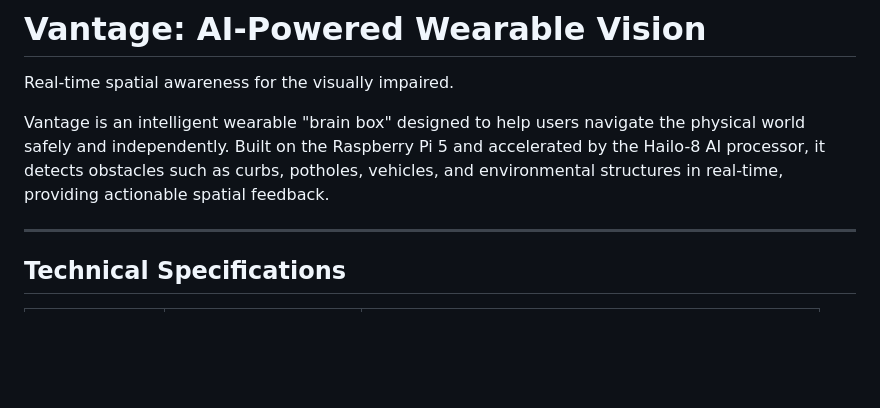
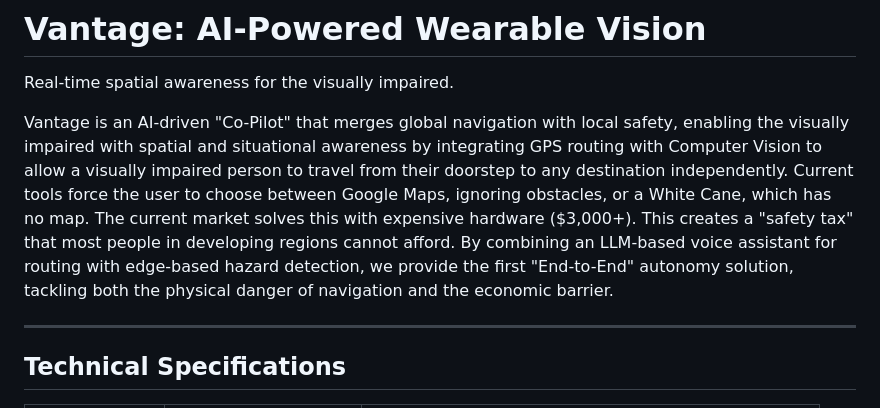
Before and after one commit to ArxDraco007/VantageVision, a Markdown page: README.md, the part around the change. Rendered like a GitHub page; blank space fills up the shorter version.

Commit message:
Enhance README with detailed Vantage description
Expanded description of Vantage's capabilities and benefits for visually impaired users, emphasizing its AI integration and cost-effectiveness.

```diff
--- a/README.md
+++ b/README.md
@@ -2,7 +2,8 @@
 
 Real-time spatial awareness for the visually impaired.
 
-Vantage is an intelligent wearable "brain box" designed to help users navigate the physical world safely and independently. Built on the Raspberry Pi 5 and accelerated by the Hailo-8 AI processor, it detects obstacles such as curbs, potholes, vehicles, and environmental structures in real-time, providing actionable spatial feedback.
+Vantage is an AI-driven "Co-Pilot" that merges global navigation with local safety, enabling the visually impaired with spatial and situational awareness by integrating GPS routing with Computer Vision to allow a visually impaired person to travel from their doorstep to any destination independently.
+Current tools force the user to choose between Google Maps, ignoring obstacles, or a White Cane, which has no map. The current market solves this with expensive hardware ($3,000+). This creates a "safety tax" that most people in developing regions cannot afford. By combining an LLM-based voice assistant for routing with edge-based hazard detection, we provide the first "End-to-End" autonomy solution, tackling both the physical danger of navigation and the economic barrier.
 
 ---
 
```
